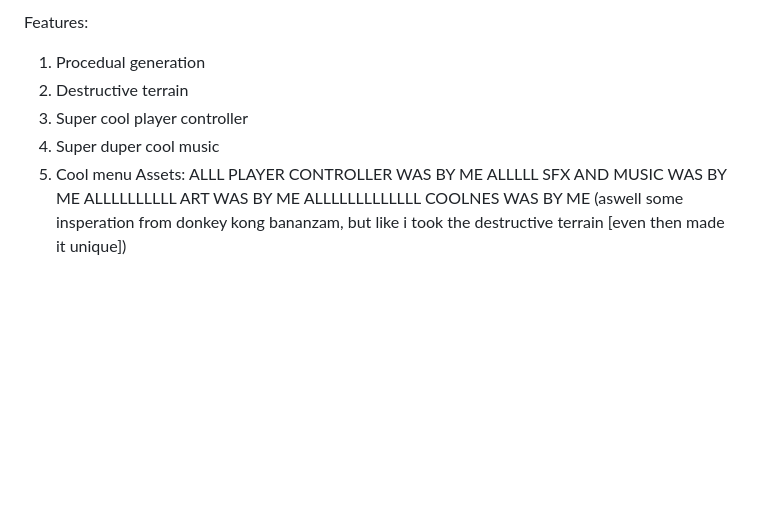
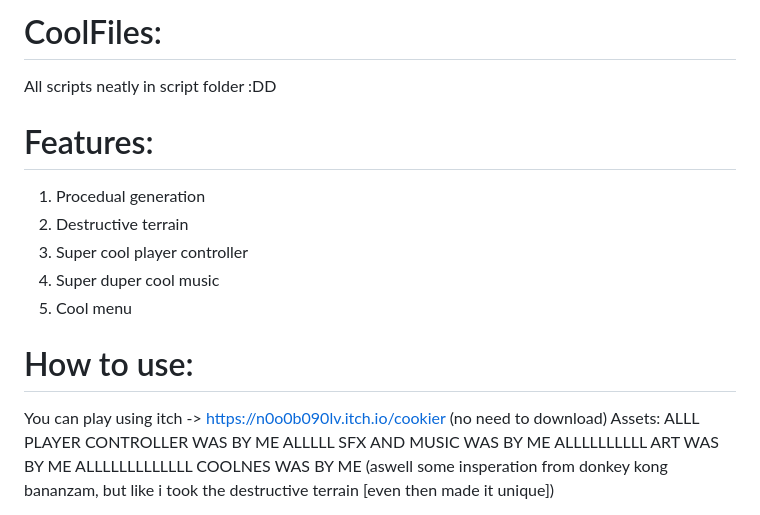
Before and after one commit to officialErnests/COOKIER, a Markdown page: README.MD, the part around the change. GitHub-like rendering; blank space fills up the shorter version.

```diff
--- a/README.MD
+++ b/README.MD
@@ -1,9 +1,14 @@
-Features:
+# CoolFiles:
+All scripts neatly in script folder :DD
+# Features:
 1. Procedual generation
 2. Destructive terrain
 3. Super cool player controller
 4. Super duper cool music
 5. Cool menu
+# How to use:
+You can play using itch -> https://n0o0b090lv.itch.io/cookier
+(no need to download)
 Assets:
 ALLL PLAYER CONTROLLER WAS BY ME
 ALLLLL SFX AND MUSIC WAS BY ME
```
